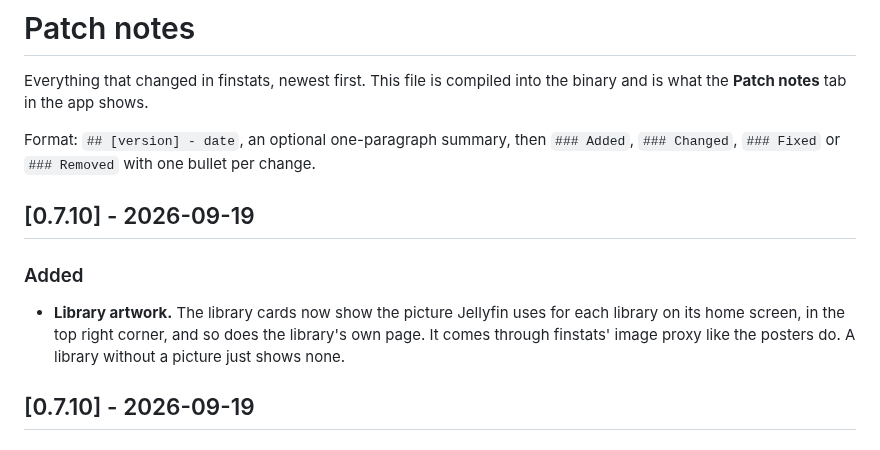
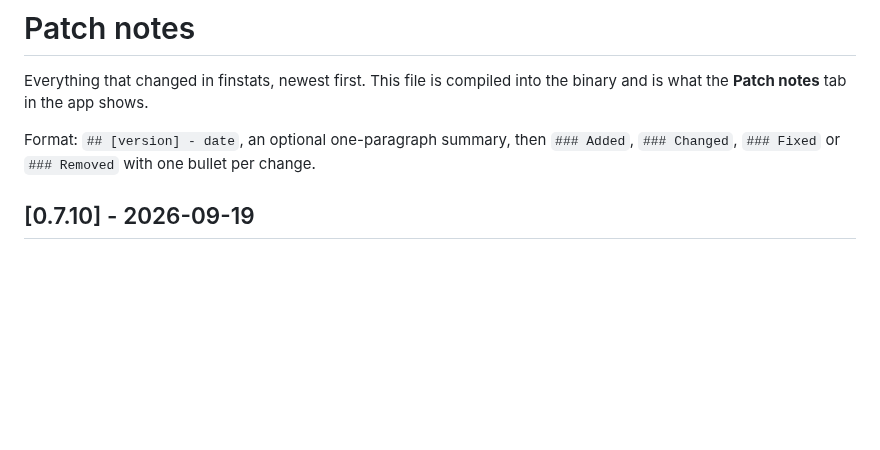
Before and after one commit to OlaYZen/finstats, a Markdown page: CHANGELOG.md, the part around the change. Rendered like a GitHub page; blank space fills up the shorter version.

Commit message:
docs(changelog): drop the duplicated 0.7.10 entry
The first draft of the entry, written before the artwork moved from the corner to the icon's place, was left above the final one. The Patch notes tab showed 0.7.10 twice.

```diff
--- a/CHANGELOG.md
+++ b/CHANGELOG.md
@@ -5,11 +5,6 @@ binary and is what the **Patch notes** tab in the app shows.
 
 Format: `## [version] - date`, an optional one-paragraph summary, then `### Added`,
 `### Changed`, `### Fixed` or `### Removed` with one bullet per change.
-
-## [0.7.10] - 2026-09-19
-
-### Added
-- **Library artwork.** The library cards now show the picture Jellyfin uses for each library on its home screen, in the top right corner, and so does the library's own page. It comes through finstats' image proxy like the posters do. A library without a picture just shows none.
 
 ## [0.7.10] - 2026-09-19
 
```
